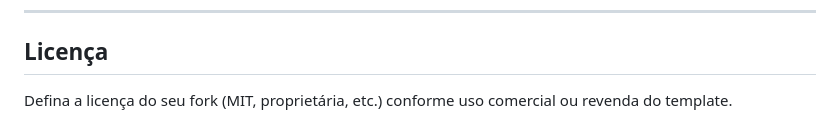
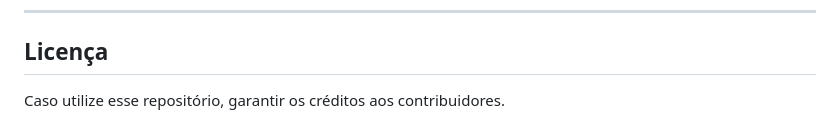
Before and after one commit to Plusnar/Barbearia, a Markdown page: README.md, the part around the change. Rendered like a GitHub page.

```diff
--- a/README.md
+++ b/README.md
@@ -383,4 +383,4 @@ npm run vercel:env-check
 
 ## Licença
 
-Defina a licença do seu fork (MIT, proprietária, etc.) conforme uso comercial ou revenda do template.
+Caso utilize esse repositório, garantir os créditos aos contribuidores.
```
